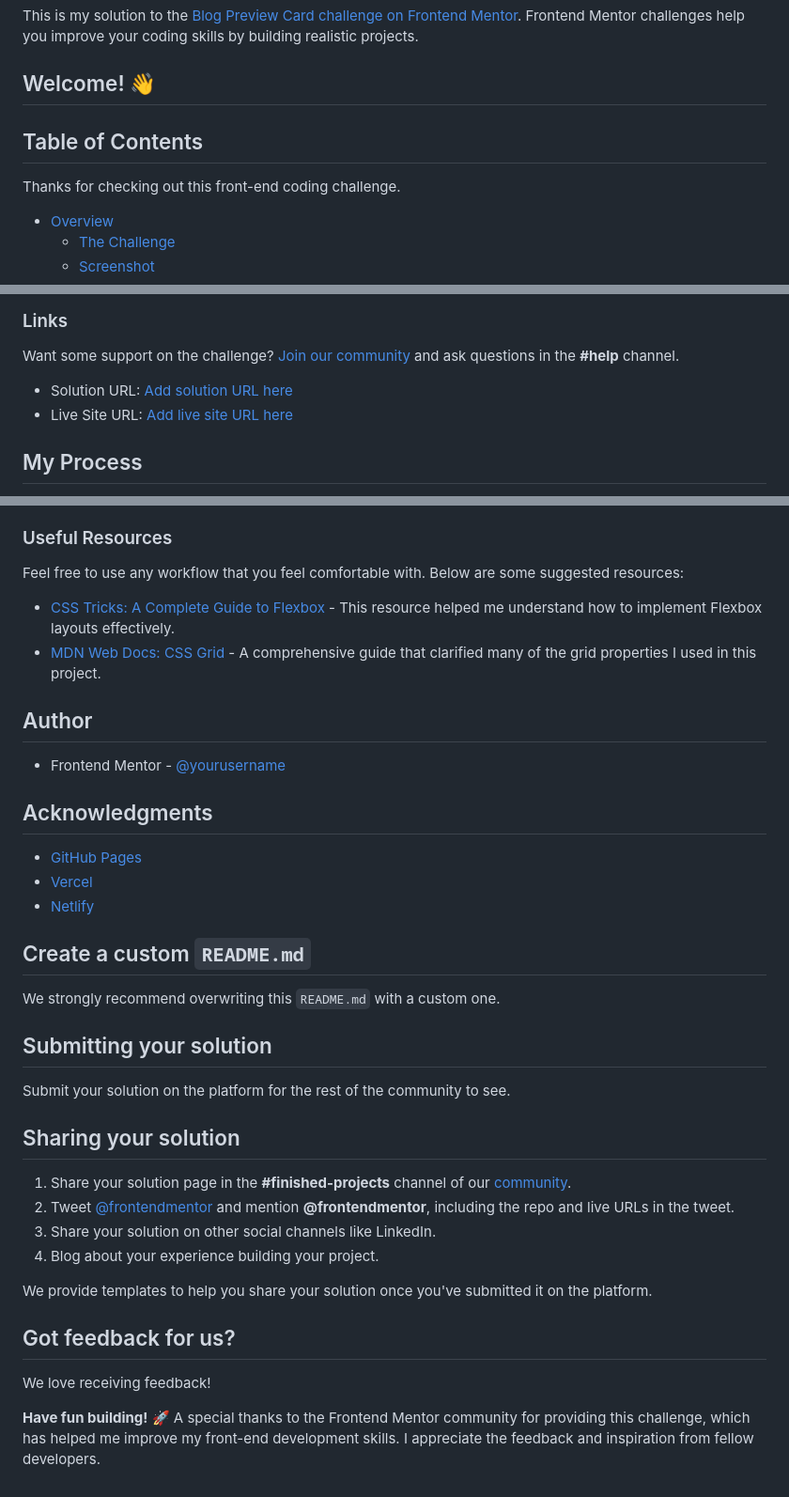
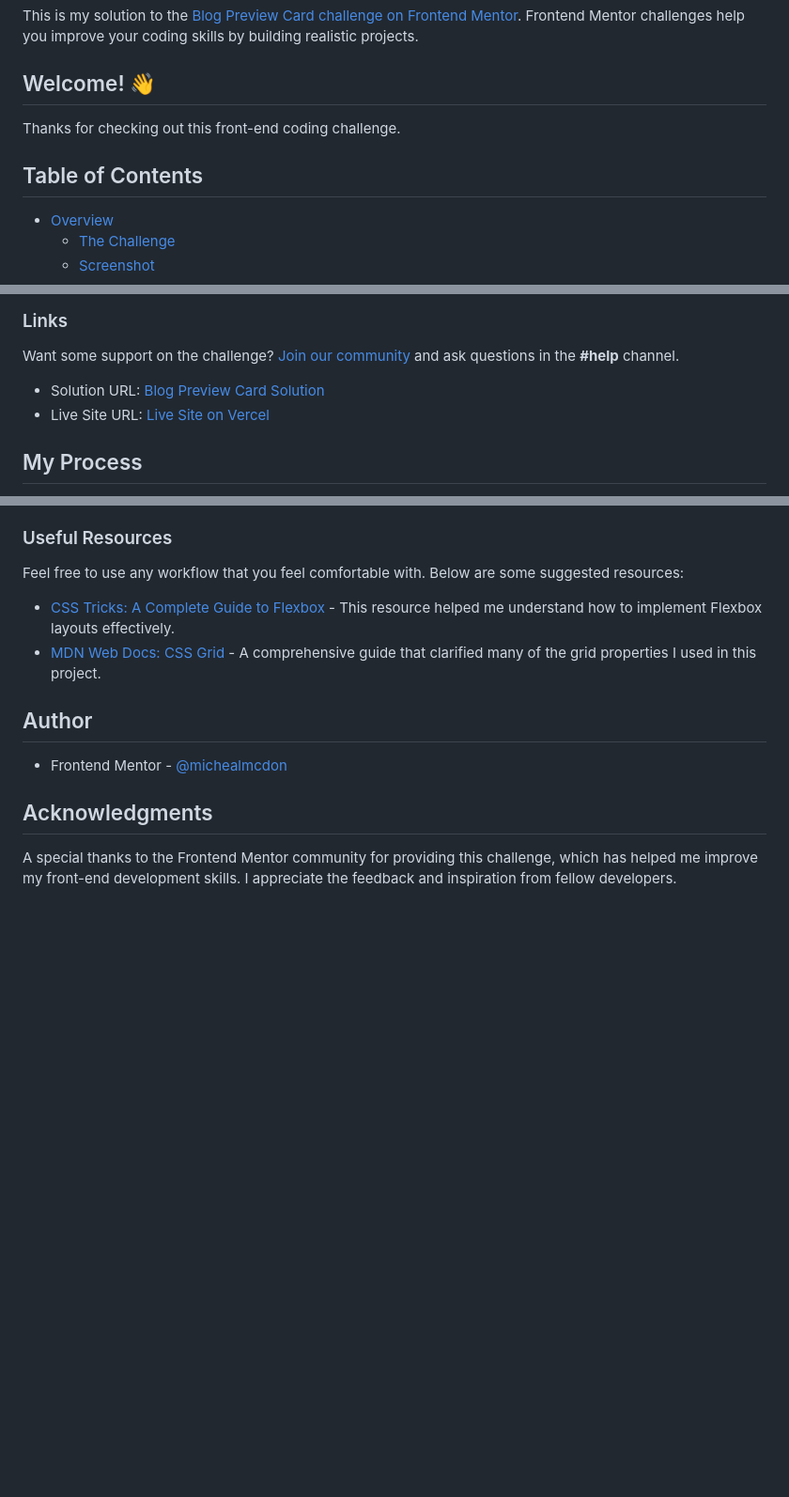
Before and after one commit to michealmcdon/blog-preview-card, a Markdown page: blog-preview-card-main/README.md, 3 parts joined by grey strips. Shown at 94% size. GitHub-like rendering; blank space fills up the shorter version.

Commit message:
Updated README.md with improved formatting

```diff
--- a/blog-preview-card-main/README.md
+++ b/blog-preview-card-main/README.md
@@ -5,9 +5,10 @@
 This is my solution to the [Blog Preview Card challenge on Frontend Mentor](https://www.frontendmentor.io/challenges/blog-preview-card-ckPaj01IcS). Frontend Mentor challenges help you improve your coding skills by building realistic projects.
 
 ## Welcome! 👋
-## Table of Contents
 
 Thanks for checking out this front-end coding challenge.
+
+## Table of Contents
 - [Overview](#overview)
   - [The Challenge](#the-challenge)
   - [Screenshot](#screenshot)
@@ -38,8 +39,8 @@ You can use any tools you like to help you complete the challenge. So if you've
 ### Links
 
 Want some support on the challenge? [Join our community](https://www.frontendmentor.io/community) and ask questions in the **#help** channel.
-- Solution URL: [Add solution URL here](https://your-solution-url.com)
-- Live Site URL: [Add live site URL here](https://your-live-site-url.com)
+- Solution URL: [Blog Preview Card Solution](https://github.com/michealmcdon/blog-preview-card)
+- Live Site URL: [Live Site on Vercel](https://blog-preview-card-mrbm.vercel.app/)
 
 ## My Process
 
@@ -64,29 +65,7 @@ Feel free to use any workflow that you feel comfortable with. Below are some sug
 - [MDN Web Docs: CSS Grid](https://developer.mozilla.org/en-US/docs/Web/CSS/CSS_Grid_Layout) - A comprehensive guide that clarified many of the grid properties I used in this project.
 
 ## Author
-- Frontend Mentor - [@yourusername](https://www.frontendmentor.io/profile/yourusername)
+- Frontend Mentor - [@michealmcdon](https://www.frontendmentor.io/profile/michealmcdon)
 
 ## Acknowledgments
-- [GitHub Pages](https://pages.github.com/)
-- [Vercel](https://vercel.com/)
-- [Netlify](https://www.netlify.com/)
-
-## Create a custom `README.md`
-We strongly recommend overwriting this `README.md` with a custom one.
-
-## Submitting your solution
-Submit your solution on the platform for the rest of the community to see.
-
-## Sharing your solution
-1. Share your solution page in the **#finished-projects** channel of our [community](https://www.frontendmentor.io/community).
-2. Tweet [@frontendmentor](https://twitter.com/frontendmentor) and mention **@frontendmentor**, including the repo and live URLs in the tweet.
-3. Share your solution on other social channels like LinkedIn.
-4. Blog about your experience building your project.
-
-We provide templates to help you share your solution once you've submitted it on the platform.
-
-## Got feedback for us?
-We love receiving feedback!
-
-**Have fun building!** 🚀
 A special thanks to the Frontend Mentor community for providing this challenge, which has helped me improve my front-end development skills. I appreciate the feedback and inspiration from fellow developers.
```
